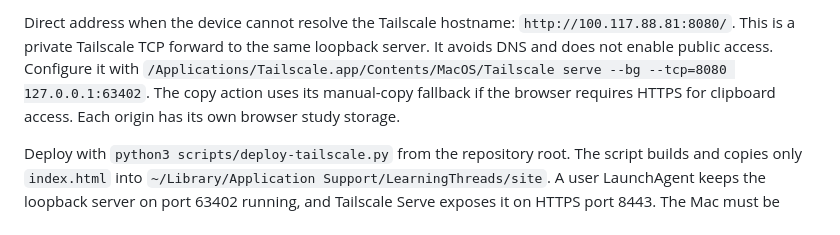
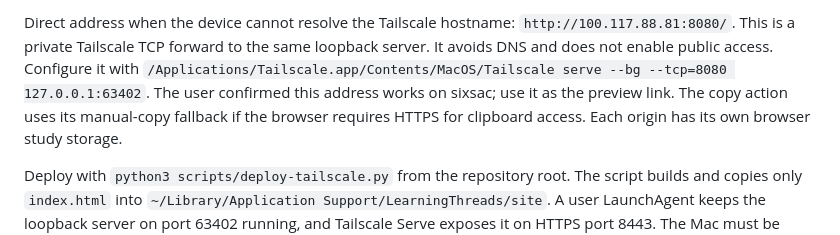
Before and after one commit to sachinkundu/learning-threads, a Markdown page: web/README.md, the part around the change. Rendered like a GitHub page.

Commit message:
Record confirmed preview access from sixsac

```diff
--- a/web/README.md
+++ b/web/README.md
@@ -26,6 +26,7 @@ Direct address when the device cannot resolve the Tailscale hostname:
 `http://100.117.88.81:8080/`. This is a private Tailscale TCP forward to the same
 loopback server. It avoids DNS and does not enable public access. Configure it
 with `/Applications/Tailscale.app/Contents/MacOS/Tailscale serve --bg --tcp=8080 127.0.0.1:63402`.
+The user confirmed this address works on sixsac; use it as the preview link.
 The copy action uses its manual-copy fallback if the browser requires HTTPS
 for clipboard access. Each origin has its own browser study storage.
 
```
Also changed, not shown: planning/workpad.md (+3 -2 lines).
